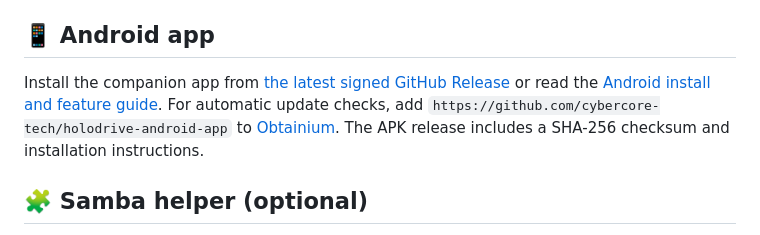
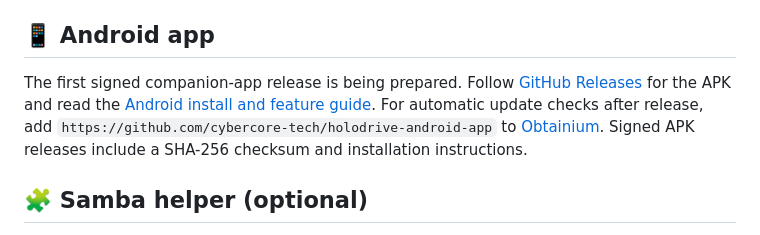
Before and after one commit to cybercoretech/holodrive, a Markdown page: README.md, the part around the change. Drawn GitHub-style.

Commit message:
docs: link Android installs to available releases

```diff
--- a/README.md
+++ b/README.md
@@ -131,7 +131,7 @@ Then `systemctl --user restart holodrive`. Thumbnails cache in
 
 ## 📱 Android app
 
-Install the companion app from [the latest signed GitHub Release](https://github.com/cybercore-tech/holodrive-android-app/releases/latest) or read the [Android install and feature guide](https://cybercore-tech.github.io/holodrive-android-app/). For automatic update checks, add `https://github.com/cybercore-tech/holodrive-android-app` to [Obtainium](https://github.com/ImranR98/Obtainium). The APK release includes a SHA-256 checksum and installation instructions.
+The first signed companion-app release is being prepared. Follow [GitHub Releases](https://github.com/cybercore-tech/holodrive-android-app/releases) for the APK and read the [Android install and feature guide](https://cybercore-tech.github.io/holodrive-android-app/). For automatic update checks after release, add `https://github.com/cybercore-tech/holodrive-android-app` to [Obtainium](https://github.com/ImranR98/Obtainium). Signed APK releases include a SHA-256 checksum and installation instructions.
 
 ## 🧩 Samba helper (optional)
 
```
